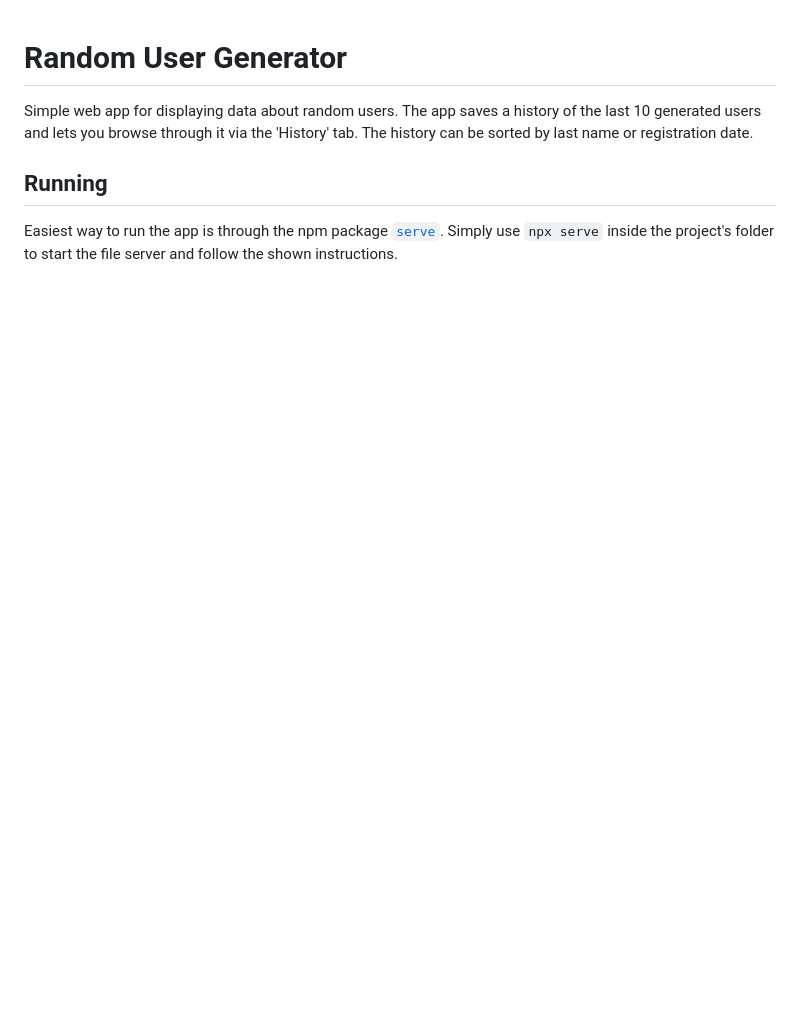
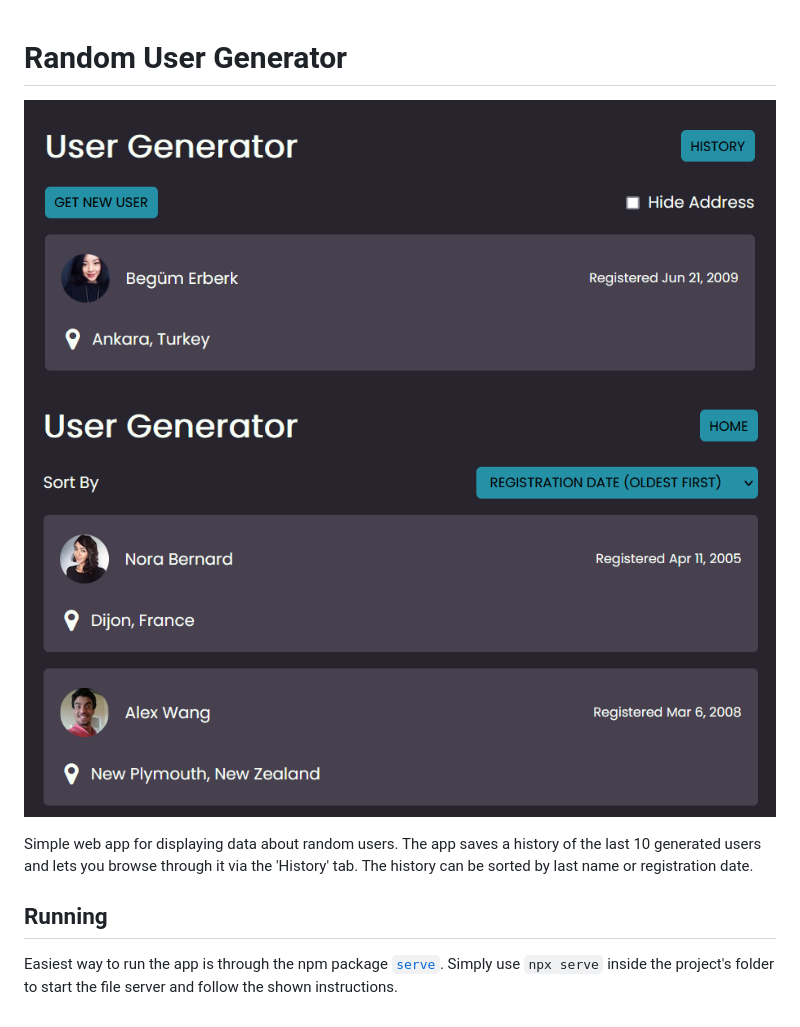
Before and after one commit to Daste745/randomuser, a Markdown page: README.md, the part around the change. GitHub-like rendering; pictures changed too: screenshot-history.png (added), screenshot-home.png (added); blank space fills up the shorter version.

Commit message:
README: Add showcase screenshots

```diff
--- a/README.md
+++ b/README.md
@@ -1,4 +1,7 @@
 # Random User Generator
+
+![Home Screen](screenshot-home.png)
+![History Screen](screenshot-history.png)
 
 Simple web app for displaying data about random users. The app saves a history of the last 10 generated users and lets you browse through it via the 'History' tab. The history can be sorted by last name or registration date.
 
```
